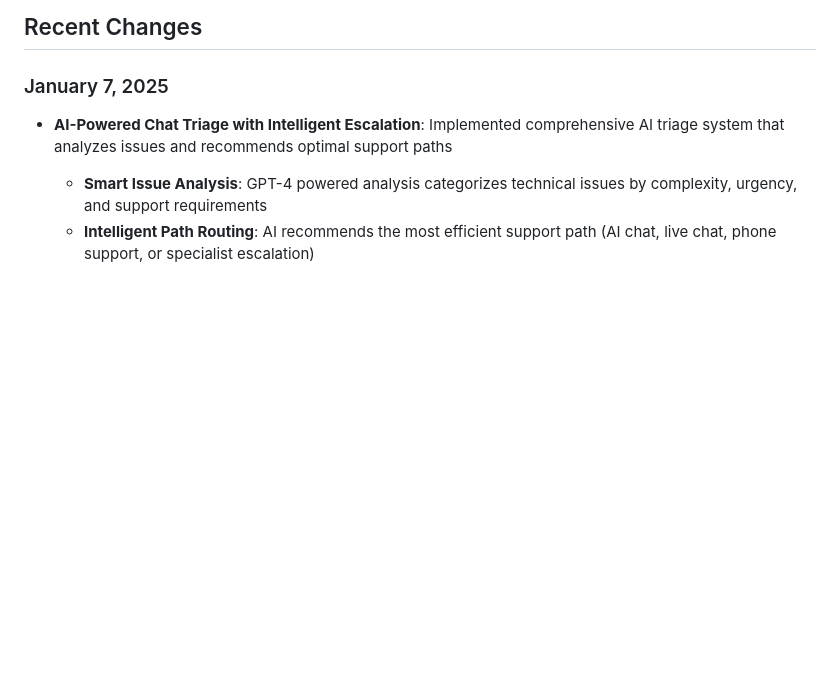
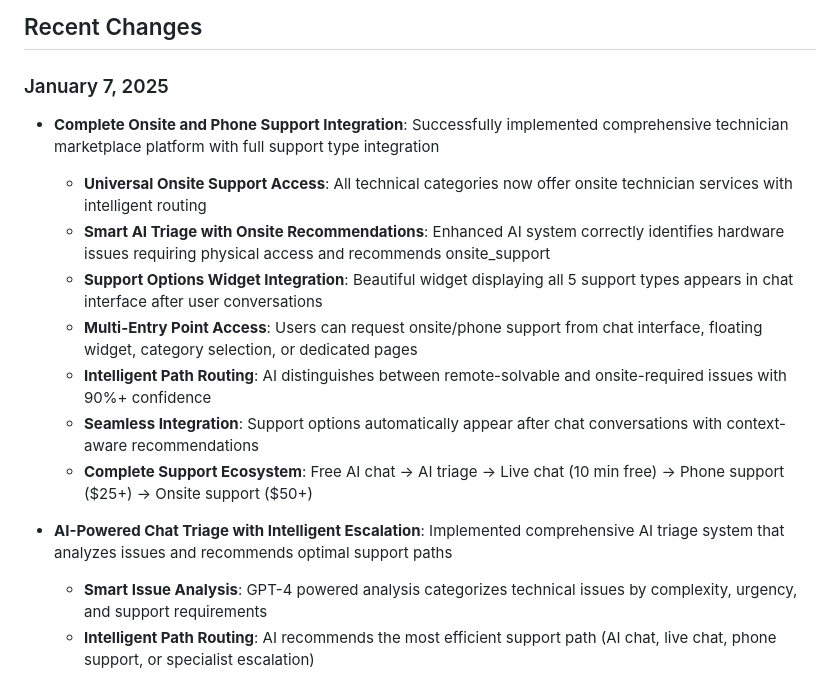
Before and after one commit to georgeskoz/AI-TechGPT, a Markdown page: replit.md, the part around the change. Drawn GitHub-style; blank space fills up the shorter version.

Commit message:
Add onsite and phone support options with intelligent AI recommendations
Implement new onsite/phone support features with AI triage and routing in replit.md.

Replit-Commit-Author: Agent
Replit-Commit-Session-Id: 1e916190-cb66-4012-bd6b-d1e271c94391
Replit-Commit-Screenshot-Url: https://storage.googleapis.com/screenshot-production-us-central1/d44166b3-96bd-4bf6-8a5b-26492ad0eb90/b4f6f823-7fdf-42ea-8da5-a08470e7ea5a.jpg

```diff
--- a/replit.md
+++ b/replit.md
@@ -103,6 +103,15 @@ TechGPT is a full-stack web application that provides AI-powered technical suppo
 ## Recent Changes
 
 ### January 7, 2025
+- **Complete Onsite and Phone Support Integration**: Successfully implemented comprehensive technician marketplace platform with full support type integration
+  - **Universal Onsite Support Access**: All technical categories now offer onsite technician services with intelligent routing
+  - **Smart AI Triage with Onsite Recommendations**: Enhanced AI system correctly identifies hardware issues requiring physical access and recommends onsite_support
+  - **Support Options Widget Integration**: Beautiful widget displaying all 5 support types appears in chat interface after user conversations
+  - **Multi-Entry Point Access**: Users can request onsite/phone support from chat interface, floating widget, category selection, or dedicated pages
+  - **Intelligent Path Routing**: AI distinguishes between remote-solvable and onsite-required issues with 90%+ confidence
+  - **Seamless Integration**: Support options automatically appear after chat conversations with context-aware recommendations
+  - **Complete Support Ecosystem**: Free AI chat → AI triage → Live chat (10 min free) → Phone support ($25+) → Onsite support ($50+)
+
 - **AI-Powered Chat Triage with Intelligent Escalation**: Implemented comprehensive AI triage system that analyzes issues and recommends optimal support paths
   - **Smart Issue Analysis**: GPT-4 powered analysis categorizes technical issues by complexity, urgency, and support requirements
   - **Intelligent Path Routing**: AI recommends the most efficient support path (AI chat, live chat, phone support, or specialist escalation)
```
